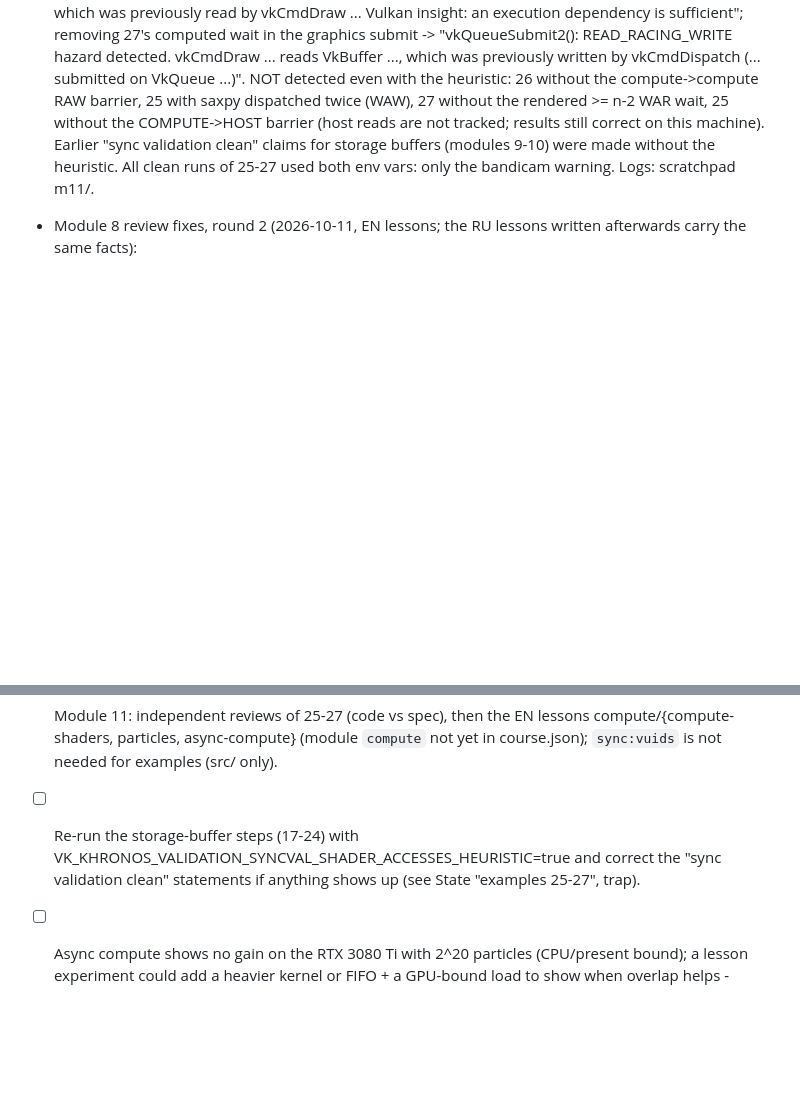
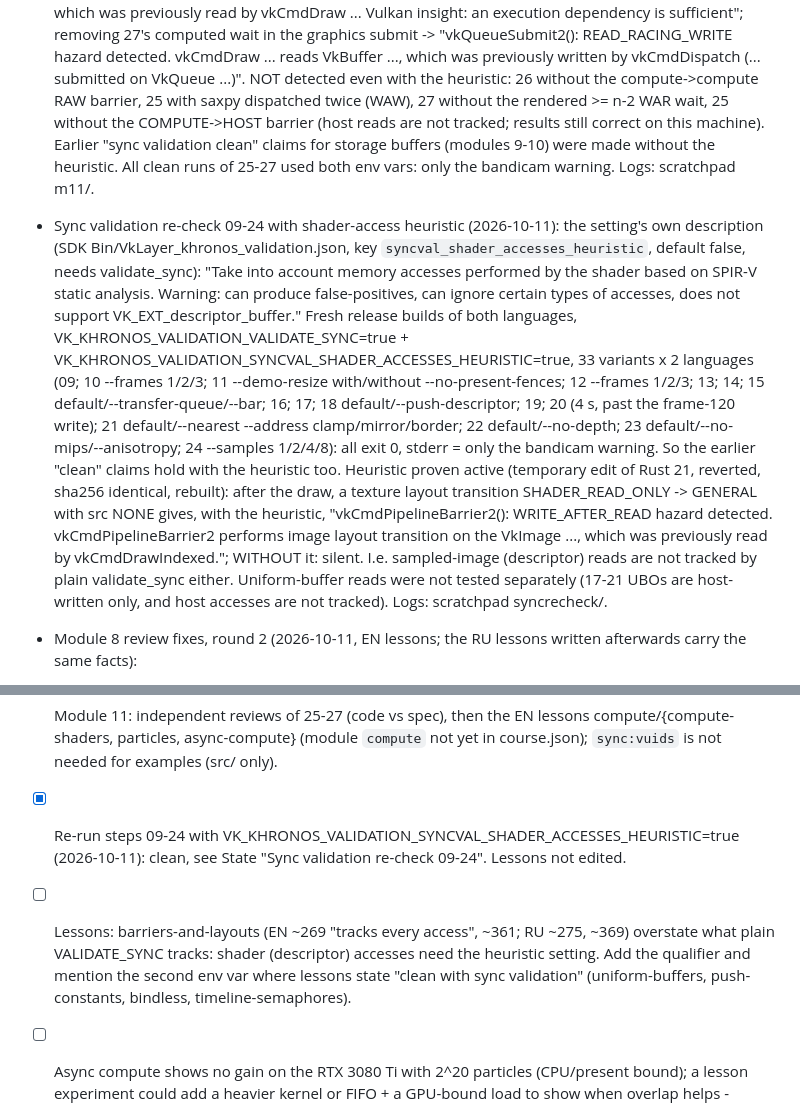
Before and after one commit to ssoj13/vulkan-course, a Markdown page: AGENTS.md, 2 parts joined by grey strips. Drawn GitHub-style; blank space fills up the shorter version.

Commit message:
Notes: sync validation re-check of steps 09-24 with the shader-access heuristic (clean; negative test proves it active)
Co-Authored-By: Claude Opus 5.5 <noreply@anthropic.com>

```diff
--- a/AGENTS.md
+++ b/AGENTS.md
@@ -467,6 +467,21 @@ Real data and how to refresh it (all from the dev machine: RTX 3080 Ti, driver 6
   without the rendered >= n-2 WAR wait, 25 without the COMPUTE->HOST barrier (host reads are not tracked; results still
   correct on this machine). Earlier "sync validation clean" claims for storage buffers (modules 9-10) were made without
   the heuristic. All clean runs of 25-27 used both env vars: only the bandicam warning. Logs: scratchpad m11/.
+- Sync validation re-check 09-24 with shader-access heuristic (2026-10-11): the setting's own description
+  (SDK Bin/VkLayer_khronos_validation.json, key `syncval_shader_accesses_heuristic`, default false, needs validate_sync):
+  "Take into account memory accesses performed by the shader based on SPIR-V static analysis. Warning: can produce
+  false-positives, can ignore certain types of accesses, does not support VK_EXT_descriptor_buffer." Fresh release builds
+  of both languages, VK_KHRONOS_VALIDATION_VALIDATE_SYNC=true + VK_KHRONOS_VALIDATION_SYNCVAL_SHADER_ACCESSES_HEURISTIC=true,
+  33 variants x 2 languages (09; 10 --frames 1/2/3; 11 --demo-resize with/without --no-present-fences; 12 --frames 1/2/3;
+  13; 14; 15 default/--transfer-queue/--bar; 16; 17; 18 default/--push-descriptor; 19; 20 (4 s, past the frame-120
+  write); 21 default/--nearest --address clamp/mirror/border; 22 default/--no-depth; 23 default/--no-mips/--anisotropy;
+  24 --samples 1/2/4/8): all exit 0, stderr = only the bandicam warning. So the earlier "clean" claims hold with the
+  heuristic too. Heuristic proven active (temporary edit of Rust 21, reverted, sha256 identical, rebuilt): after the draw,
+  a texture layout transition SHADER_READ_ONLY -> GENERAL with src NONE gives, with the heuristic, "vkCmdPipelineBarrier2():
+  WRITE_AFTER_READ hazard detected. vkCmdPipelineBarrier2 performs image layout transition on the VkImage ..., which was
+  previously read by vkCmdDrawIndexed."; WITHOUT it: silent. I.e. sampled-image (descriptor) reads are not tracked by
+  plain validate_sync either. Uniform-buffer reads were not tested separately (17-21 UBOs are host-written only, and host
+  accesses are not tracked). Logs: scratchpad syncrecheck/.
 - Module 8 review fixes, round 2 (2026-10-11, EN lessons; the RU lessons written afterwards carry the same facts):
   - gpu-allocator experiment (scratch cargo project, deleted after; logs check*.log in the session scratchpad gpualloc/):
     gpu-allocator =0.28.0 (features std+vulkan) + `[patch.crates-io] ash = { git = ash-rs/ash, rev = f4c2ca3 }`.
@@ -617,8 +632,11 @@ Real data and how to refresh it (all from the dev machine: RTX 3080 Ti, driver 6
   defined for every step: 25 has no window but loads SPIR-V) and READMEs updated. fmt + clippy -D warnings, C++ /W4 clean.
 - [ ] Module 11: independent reviews of 25-27 (code vs spec), then the EN lessons compute/{compute-shaders, particles,
   async-compute} (module `compute` not yet in course.json); `sync:vuids` is not needed for examples (src/ only).
-- [ ] Re-run the storage-buffer steps (17-24) with VK_KHRONOS_VALIDATION_SYNCVAL_SHADER_ACCESSES_HEURISTIC=true and
-  correct the "sync validation clean" statements if anything shows up (see State "examples 25-27", trap).
+- [x] Re-run steps 09-24 with VK_KHRONOS_VALIDATION_SYNCVAL_SHADER_ACCESSES_HEURISTIC=true (2026-10-11): clean, see
+  State "Sync validation re-check 09-24". Lessons not edited.
+- [ ] Lessons: barriers-and-layouts (EN ~269 "tracks every access", ~361; RU ~275, ~369) overstate what plain
+  VALIDATE_SYNC tracks: shader (descriptor) accesses need the heuristic setting. Add the qualifier and mention the second
+  env var where lessons state "clean with sync validation" (uniform-buffers, push-constants, bindless, timeline-semaphores).
 - [ ] Async compute shows no gain on the RTX 3080 Ti with 2^20 particles (CPU/present bound); a lesson experiment
   could add a heavier kernel or FIFO + a GPU-bound load to show when overlap helps - measure before claiming.
 - [ ] READMEs: the "Steps 08+ use triangle.spv / mesh.spv" sentence predates steps 17-27 shaders; list all .spv files.
```
